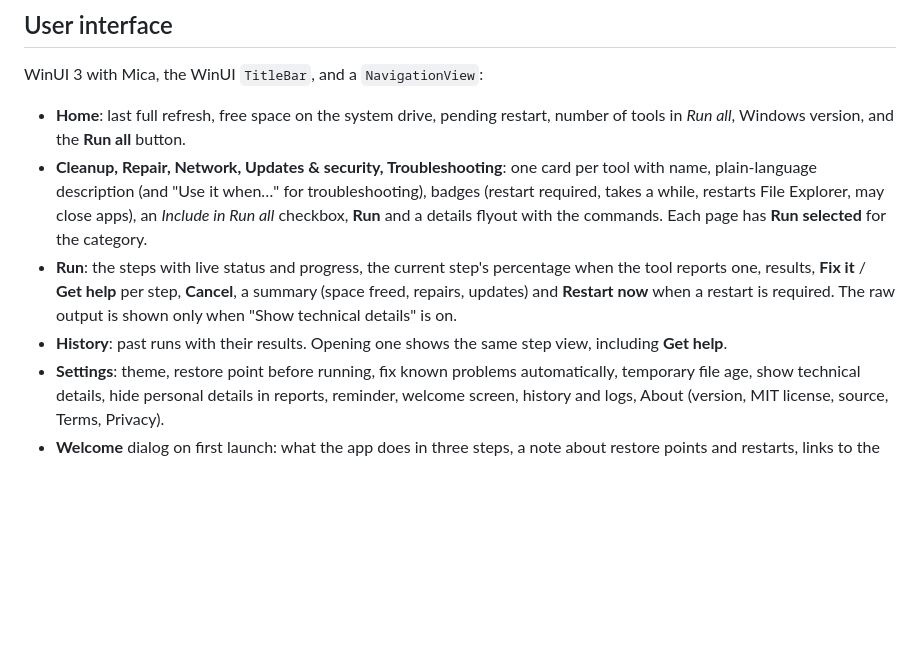
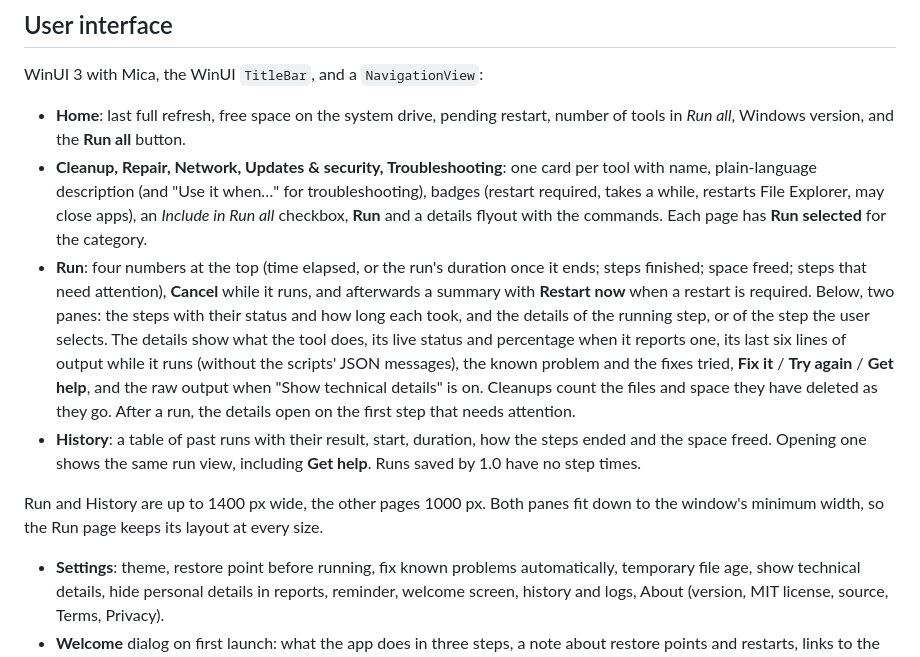
Before and after one commit to lukastojiljkovic/Refreshify, a Markdown page: docs/DESIGN.md, the part around the change. GitHub-like rendering; blank space fills up the shorter version.

```diff
--- a/docs/DESIGN.md
+++ b/docs/DESIGN.md
@@ -227,10 +227,19 @@ WinUI 3 with Mica, the WinUI `TitleBar`, and a `NavigationView`:
   description (and "Use it when…" for troubleshooting), badges (restart required, takes a while, restarts File
   Explorer, may close apps), an *Include in Run all* checkbox, **Run** and a details flyout with the commands. Each page
   has **Run selected** for the category.
-- **Run**: the steps with live status and progress, the current step's percentage when the tool reports one, results,
-  **Fix it** / **Get help** per step, **Cancel**, a summary (space freed, repairs, updates) and **Restart now** when a
-  restart is required. The raw output is shown only when "Show technical details" is on.
-- **History**: past runs with their results. Opening one shows the same step view, including **Get help**.
+- **Run**: four numbers at the top (time elapsed, or the run's duration once it ends; steps finished; space freed;
+  steps that need attention), **Cancel** while it runs, and afterwards a summary with **Restart now** when a restart is
+  required. Below, two panes: the steps with their status and how long each took, and the details of the running step,
+  or of the step the user selects. The details show what the tool does, its live status and percentage when it reports
+  one, its last six lines of output while it runs (without the scripts' JSON messages), the known problem and the fixes
+  tried, **Fix it** / **Try again** / **Get help**, and the raw output when "Show technical details" is on. Cleanups
+  count the files and space they have deleted as they go. After a run, the details open on the first step that needs
+  attention.
+- **History**: a table of past runs with their result, start, duration, how the steps ended and the space freed.
+  Opening one shows the same run view, including **Get help**. Runs saved by 1.0 have no step times.
+
+Run and History are up to 1400 px wide, the other pages 1000 px. Both panes fit down to the window's minimum width, so
+the Run page keeps its layout at every size.
 - **Settings**: theme, restore point before running, fix known problems automatically, temporary file age, show
   technical details, hide personal details in reports, reminder, welcome screen, history and logs, About (version,
   MIT license, source, Terms, Privacy).
```
Also changed, not shown: CHANGELOG.md (+19 -0 lines), README.md (+6 -5 lines), docs/images/run.png, 13 other files.
